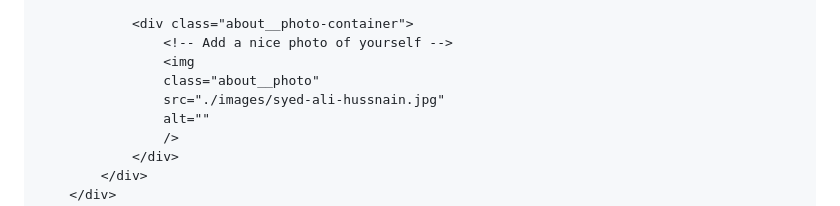
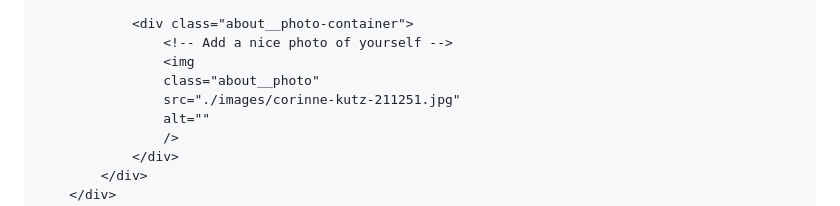
Before and after one commit to crazyslim021/Fixit.github.io, a Markdown page: README.md, the part around the change. Drawn GitHub-style.

```diff
--- a/README.md
+++ b/README.md
@@ -150,7 +150,7 @@ For changing the screenshot:
                 <!-- Add a nice photo of yourself -->
                 <img
                 class="about__photo"
-                src="./images/syed-ali-hussnain.jpg"
+                src="./images/corinne-kutz-211251.jpg"
                 alt=""
                 />
             </div>
```
